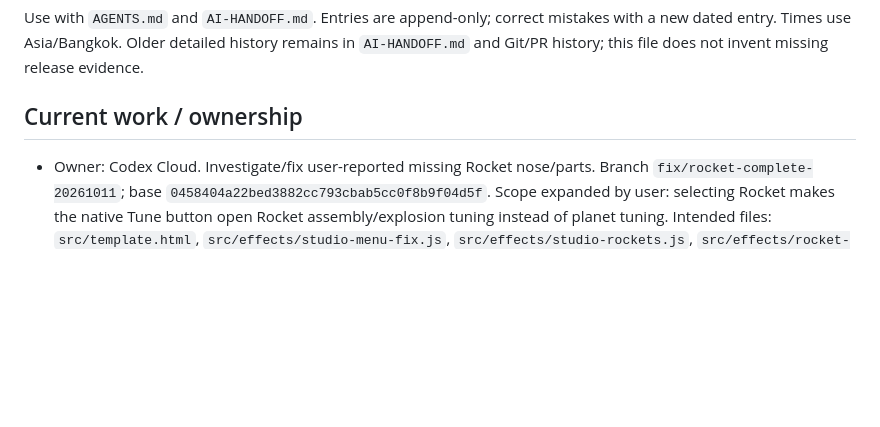
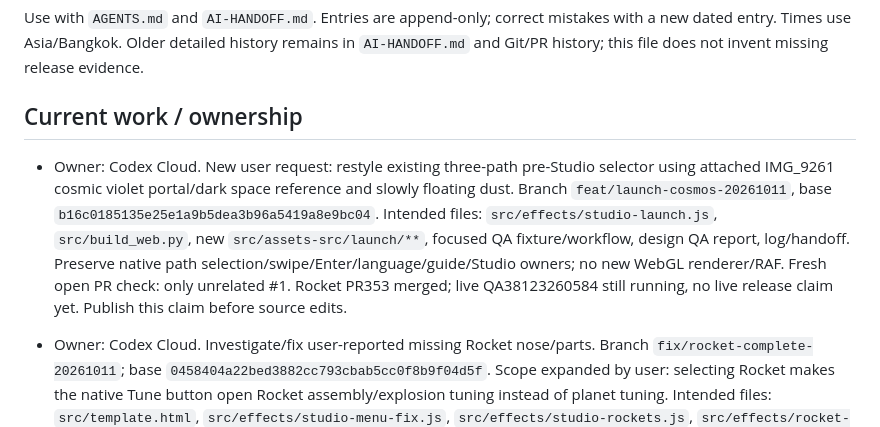
Before and after one commit to icelolan-ai/planet2, a Markdown page: docs/AI-WORK-LOG.md, the part around the change. GitHub-like rendering; blank space fills up the shorter version.

Commit message:
docs: claim native cosmic launch menu redesign

```diff
--- a/docs/AI-WORK-LOG.md
+++ b/docs/AI-WORK-LOG.md
@@ -3,6 +3,8 @@
 Use with `AGENTS.md` and `AI-HANDOFF.md`. Entries are append-only; correct mistakes with a new dated entry. Times use Asia/Bangkok. Older detailed history remains in `AI-HANDOFF.md` and Git/PR history; this file does not invent missing release evidence.
 
 ## Current work / ownership
+
+- Owner: Codex Cloud. New user request: restyle existing three-path pre-Studio selector using attached IMG_9261 cosmic violet portal/dark space reference and slowly floating dust. Branch `feat/launch-cosmos-20261011`, base `b16c0185135e25e1a9b5dea3b96a5419a8e9bc04`. Intended files: `src/effects/studio-launch.js`, `src/build_web.py`, new `src/assets-src/launch/**`, focused QA fixture/workflow, design QA report, log/handoff. Preserve native path selection/swipe/Enter/language/guide/Studio owners; no new WebGL renderer/RAF. Fresh open PR check: only unrelated #1. Rocket PR353 merged; live QA38123260584 still running, no live release claim yet. Publish this claim before source edits.
 
 - Owner: Codex Cloud. Investigate/fix user-reported missing Rocket nose/parts. Branch `fix/rocket-complete-20261011`; base `0458404a22bed3882cc793cbab5cc0f8b9f04d5f`. Scope expanded by user: selecting Rocket makes the native Tune button open Rocket assembly/explosion tuning instead of planet tuning. Intended files: `src/template.html`, `src/effects/studio-menu-fix.js`, `src/effects/studio-rockets.js`, `src/effects/rocket-model.js` if necessary, `docs/qa/studio-rockets-ui.cjs`, `.github/workflows/rocket-qa.yml`, log/handoff; source assets only if evidence requires it. Main/PR/CI/current ownership checked fresh; no overlapping open Rocket work. Claim before product edits.
 
```
Also changed, not shown: docs/AI-HANDOFF.md (+4 -0 lines).
